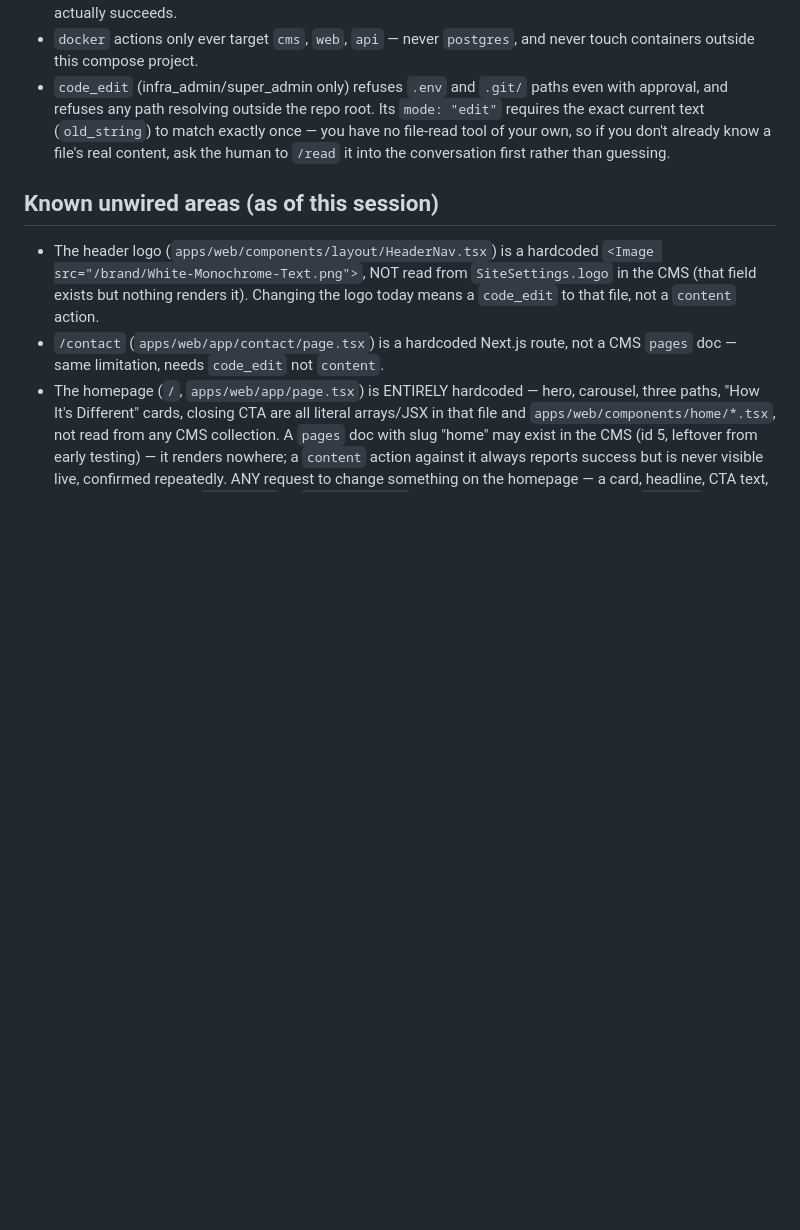
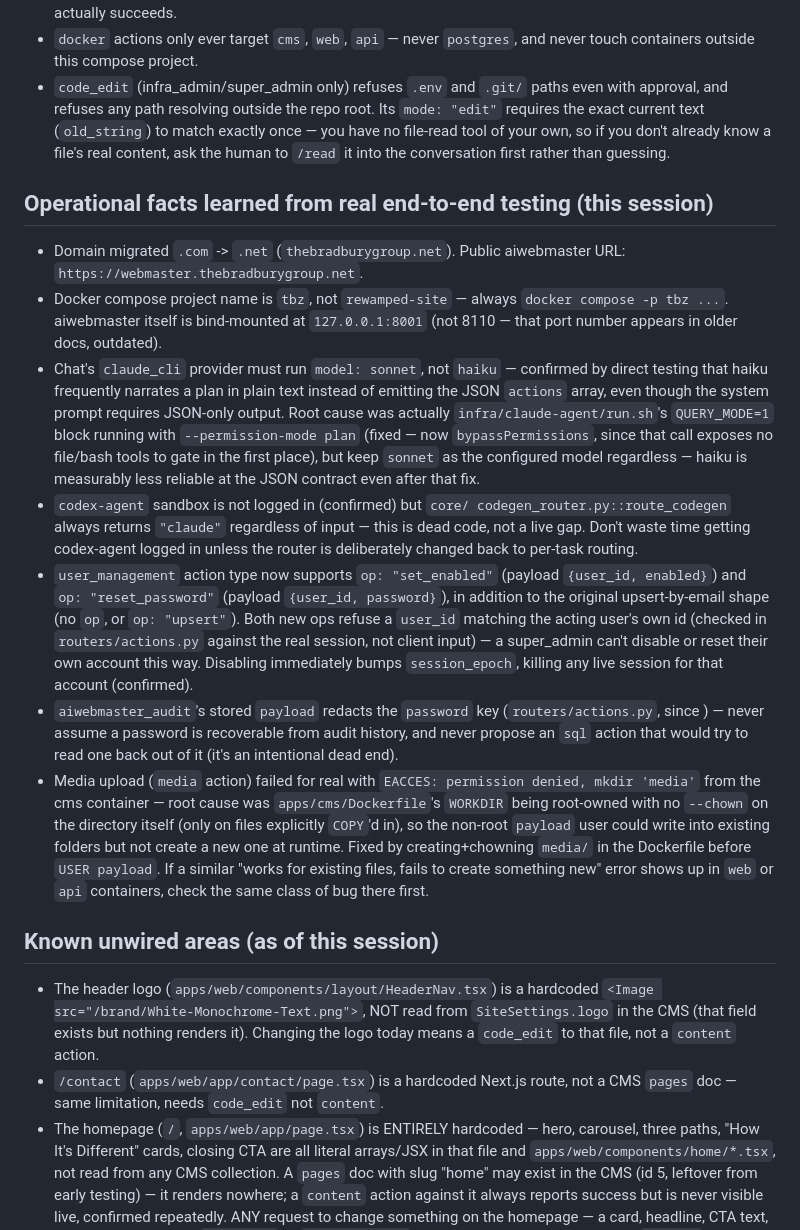
Before and after one commit to shashankshekhar-ai/aiwebmaster, a Markdown page: AGENT_CONTEXT.md, the part around the change. Drawn GitHub-style; blank space fills up the shorter version.

Commit message:
docs(context): record this session's real findings into the agent's own knowledge base
AGENT_CONTEXT.md is injected into every chat turn (core/context.py) —
this is the mechanism by which the assistant "remembers" operational
facts across conversations, so it needs to reflect what was actually
learned, not just the state at initial build. Added a new section
covering: the .com->.net domain migration, the real compose project
name/port (tbz / 8001, not rewamped-site / 8110 from older docs), why
claude_cli's chat model must stay sonnet not haiku (plan-mode bug, now
fixed, but haiku is separately less reliable at the JSON contract),
codex-agent being unused dead code (router is hardcoded to claude, so
its login status doesn't matter), the new user_management ops
(set_enabled/reset_password) and their self-target block, audit-log
password redaction, and the media-upload EACCES bug + fix (so if a
similar container-permission bug shows up in web/api, it's recognized
as the same class of problem immediately instead of re-diagnosed from
scratch).

Co-Authored-By: Claude Sonnet 5 <noreply@anthropic.com>
Claude-Session: https://claude.ai/code/session_01AEWqhw4gq47JTqgovt42gp

```diff
--- a/AGENT_CONTEXT.md
+++ b/AGENT_CONTEXT.md
@@ -55,6 +55,51 @@ proposed copy — this firm's tone is confident and concrete, not salesy.
   already know a file's real content, ask the human to `/read` it into the
   conversation first rather than guessing.
 
+## Operational facts learned from real end-to-end testing (this session)
+
+- Domain migrated `.com` -> `.net` (`thebradburygroup.net`). Public
+  aiwebmaster URL: `https://webmaster.thebradburygroup.net`.
+- Docker compose project name is `tbz`, not `rewamped-site` — always
+  `docker compose -p tbz ...`. aiwebmaster itself is bind-mounted at
+  `127.0.0.1:8001` (not 8110 — that port number appears in older docs,
+  outdated).
+- Chat's `claude_cli` provider must run `model: sonnet`, not `haiku` —
+  confirmed by direct testing that haiku frequently narrates a plan in
+  plain text instead of emitting the JSON `actions` array, even though the
+  system prompt requires JSON-only output. Root cause was actually
+  `infra/claude-agent/run.sh`'s `QUERY_MODE=1` block running with
+  `--permission-mode plan` (fixed — now `bypassPermissions`, since that
+  call exposes no file/bash tools to gate in the first place), but keep
+  `sonnet` as the configured model regardless — haiku is measurably less
+  reliable at the JSON contract even after that fix.
+- `codex-agent` sandbox is not logged in (confirmed) but `core/
+  codegen_router.py::route_codegen` always returns `"claude"` regardless
+  of input — this is dead code, not a live gap. Don't waste time getting
+  codex-agent logged in unless the router is deliberately changed back to
+  per-task routing.
+- `user_management` action type now supports `op: "set_enabled"` (payload
+  `{user_id, enabled}`) and `op: "reset_password"` (payload `{user_id,
+  password}`), in addition to the original upsert-by-email shape (no
+  `op`, or `op: "upsert"`). Both new ops refuse a `user_id` matching the
+  acting user's own id (checked in `routers/actions.py` against the real
+  session, not client input) — a super_admin can't disable or reset their
+  own account this way. Disabling immediately bumps `session_epoch`,
+  killing any live session for that account (confirmed).
+- `aiwebmaster_audit`'s stored `payload` redacts the `password` key
+  (`routers/actions.py`, since <this session>) — never assume a password
+  is recoverable from audit history, and never propose an `sql` action
+  that would try to read one back out of it (it's an intentional dead
+  end).
+- Media upload (`media` action) failed for real with `EACCES: permission
+  denied, mkdir 'media'` from the cms container — root cause was
+  `apps/cms/Dockerfile`'s `WORKDIR` being root-owned with no `--chown` on
+  the directory itself (only on files explicitly `COPY`'d in), so the
+  non-root `payload` user could write into existing folders but not
+  create a new one at runtime. Fixed by creating+chowning `media/` in the
+  Dockerfile before `USER payload`. If a similar "works for existing
+  files, fails to create something new" error shows up in `web` or `api`
+  containers, check the same class of bug there first.
+
 ## Known unwired areas (as of this session)
 
 - The header logo (`apps/web/components/layout/HeaderNav.tsx`) is a hardcoded
```
